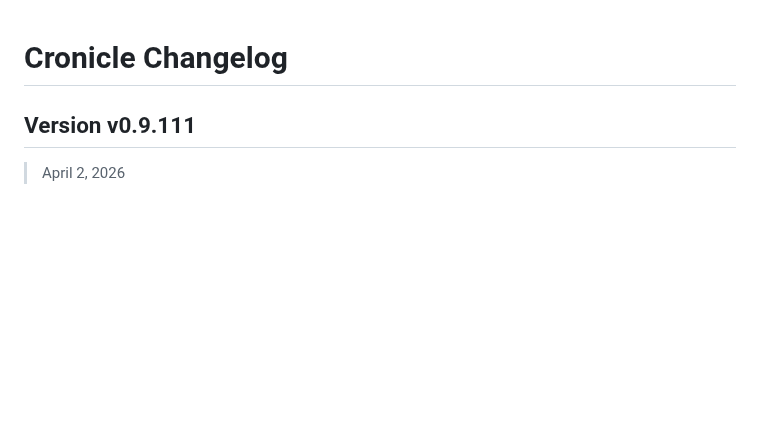
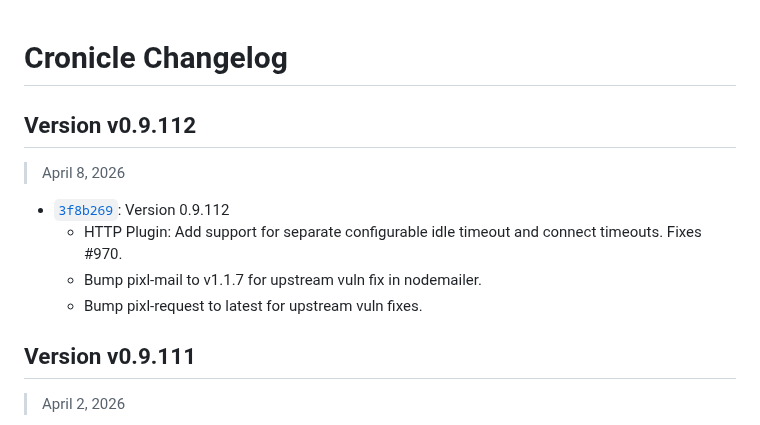
Before and after one commit to jhuckaby/Cronicle, a Markdown page: CHANGELOG.md, the part around the change. Rendered like a GitHub page; blank space fills up the shorter version.

Commit message:
Update CHANGELOG

```diff
--- a/CHANGELOG.md
+++ b/CHANGELOG.md
@@ -1,4 +1,13 @@
 # Cronicle Changelog
+
+## Version v0.9.112
+
+> April 8, 2026
+
+- [`3f8b269`](https://github.com/jhuckaby/cronicle/commit/3f8b269723daed41e78e5435699034f60a1e0da1): Version 0.9.112
+	- HTTP Plugin: Add support for separate configurable idle timeout and connect timeouts.  Fixes #970.
+	- Bump pixl-mail to v1.1.7 for upstream vuln fix in nodemailer.
+	- Bump pixl-request to latest for upstream vuln fixes.
 
 ## Version v0.9.111
 
```
